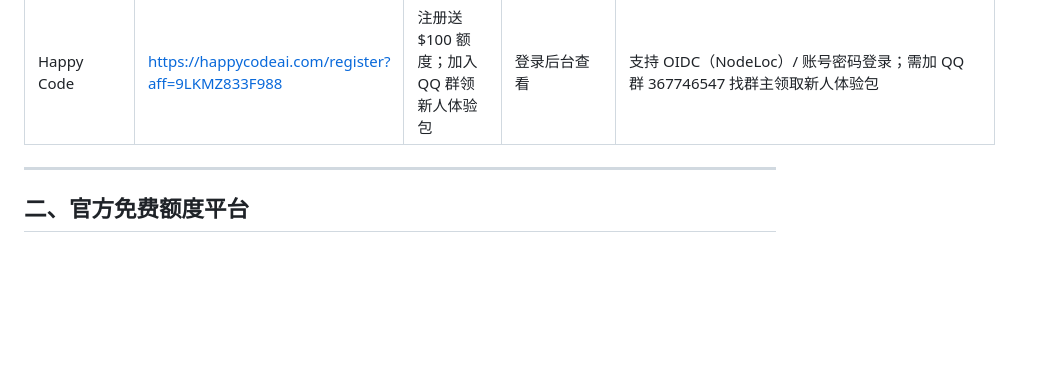
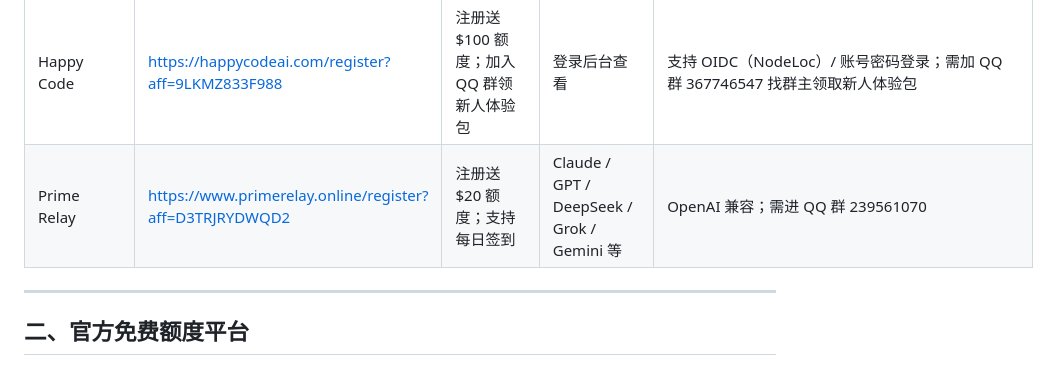
Before and after one commit to liumowan/Free-API, a Markdown page: README.md, the part around the change. Rendered like a GitHub page; blank space fills up the shorter version.

Commit message:
add: 新增 Prime Relay 站

```diff
--- a/README.md
+++ b/README.md
@@ -55,6 +55,7 @@
 | 简单AI聚合站 (APIOP) | https://apiop.cn/register?invite_code=QEN2AKUH | 注册送 20M Tokens；部分自建模型支持免费调用 | DeepSeek / GLM / Kimi / MiniMax 等 5 个精选模型 | OpenAI 兼容·按量付费；官方折扣渠道，一个 Key 全网调用 |
 | DoCode | https://docode.cc/register?aff=Hm6T | 注册送 50 站内刀，填邀请码再加 250，首日 300 站内刀；之后每日免费抽奖+充值优惠券 | Claude（sonnet-5 / opus4.6）与 GPT pro/plus、Grok、Gemini 等 | New API 中转站；Anthropic + OpenAI 兼容，Claude Code / Codex 直连；加QQ群解锁超多福利；「站内刀」为站内计价单位非美元 |
 | Happy Code | https://happycodeai.com/register?aff=9LKMZ833F988 | 注册送 $100 额度；加入 QQ 群领新人体验包 | 登录后台查看 | 支持 OIDC（NodeLoc）/ 账号密码登录；需加 QQ 群 367746547 找群主领取新人体验包 |
+| Prime Relay | https://www.primerelay.online/register?aff=D3TRJRYDWQD2 | 注册送 $20 额度；支持每日签到 | Claude / GPT / DeepSeek / Grok / Gemini 等 | OpenAI 兼容；需进 QQ 群 239561070 |
 
 
 ---
```
